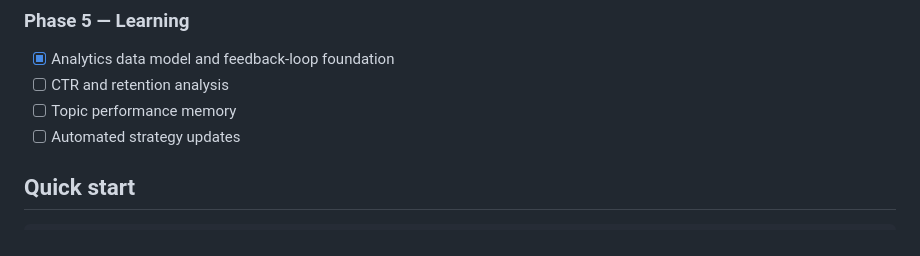
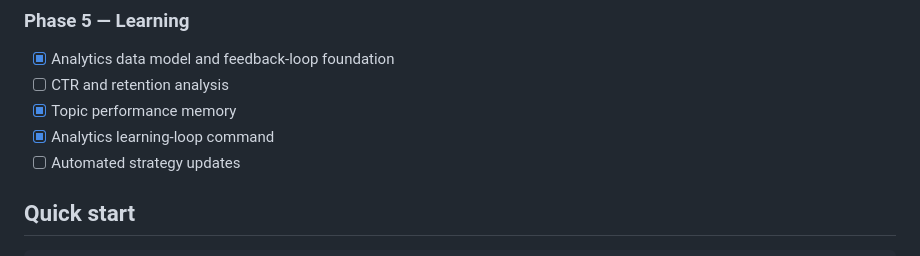
Before and after one commit to ajinkyabagde53-stack/autonomous-youtube-agent, a Markdown page: README.md, the part around the change. Rendered like a GitHub page.

Commit message:
docs: update learning loop progress

```diff
--- a/README.md
+++ b/README.md
@@ -114,7 +114,8 @@ main.py          Pipeline entry point
 ### Phase 5 — Learning
 - [x] Analytics data model and feedback-loop foundation
 - [ ] CTR and retention analysis
-- [ ] Topic performance memory
+- [x] Topic performance memory
+- [x] Analytics learning-loop command
 - [ ] Automated strategy updates
 
 ## Quick start
```
